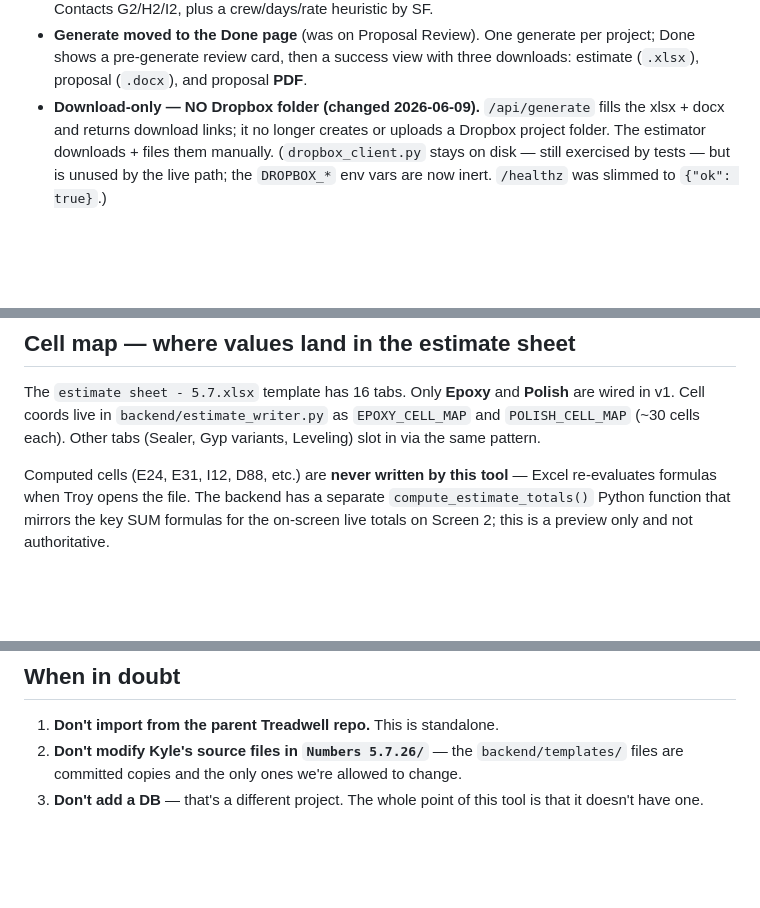
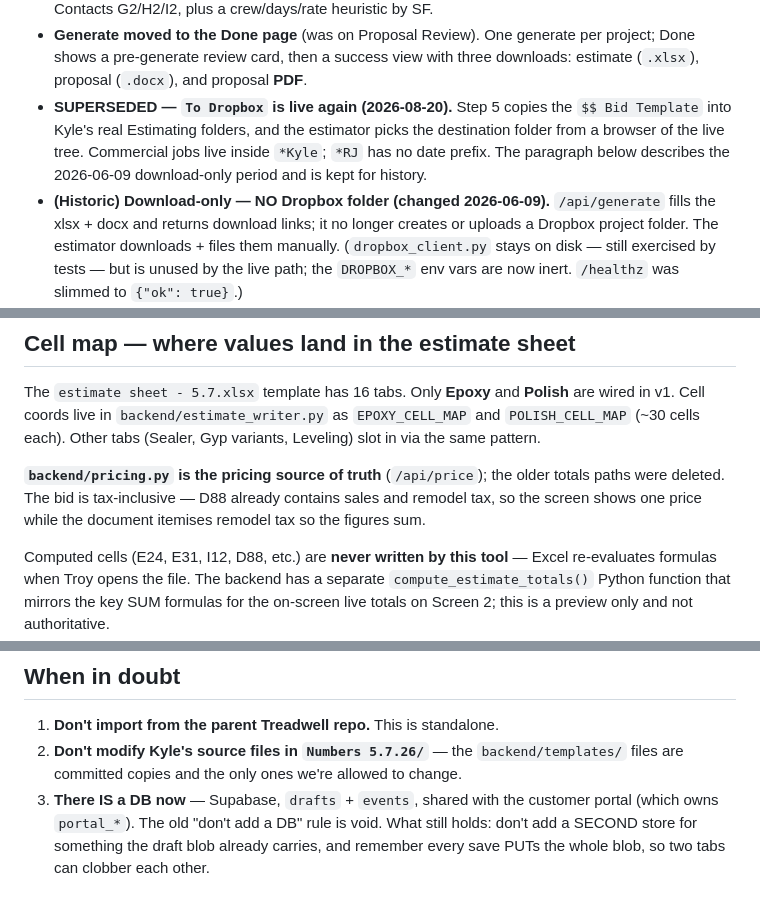
Before and after one commit to HDLC01/Treadwell-Proposal-Tool, a Markdown page: CLAUDE.md, 3 parts joined by grey strips. Rendered like a GitHub page; blank space fills up the shorter version.

```diff
--- a/CLAUDE.md
+++ b/CLAUDE.md
@@ -72,7 +83,11 @@ context loaded.
 - **Generate moved to the Done page** (was on Proposal Review). One generate
   per project; Done shows a pre-generate review card, then a success view with
   three downloads: estimate (`.xlsx`), proposal (`.docx`), and proposal **PDF**.
-- **Download-only — NO Dropbox folder (changed 2026-06-09).** `/api/generate`
+- **SUPERSEDED — `To Dropbox` is live again (2026-08-20).** Step 5 copies the `$$ Bid Template`
+  into Kyle's real Estimating folders, and the estimator picks the destination folder from a
+  browser of the live tree. Commercial jobs live inside `*Kyle`; `*RJ` has no date prefix. The
+  paragraph below describes the 2026-06-09 download-only period and is kept for history.
+- **(Historic) Download-only — NO Dropbox folder (changed 2026-06-09).** `/api/generate`
   fills the xlsx + docx and returns download links; it no longer creates or
   uploads a Dropbox project folder. The estimator downloads + files them
   manually. (`dropbox_client.py` stays on disk — still exercised by tests — but
@@ -265,6 +284,10 @@ The `estimate sheet - 5.7.xlsx` template has 16 tabs. Only **Epoxy** and
 as `EPOXY_CELL_MAP` and `POLISH_CELL_MAP` (~30 cells each). Other tabs
 (Sealer, Gyp variants, Leveling) slot in via the same pattern.
 
+**`backend/pricing.py` is the pricing source of truth** (`/api/price`); the older totals paths
+were deleted. The bid is tax-inclusive — D88 already contains sales and remodel tax, so the screen
+shows one price while the document itemises remodel tax so the figures sum.
+
 Computed cells (E24, E31, I12, D88, etc.) are **never written by this
 tool** — Excel re-evaluates formulas when Troy opens the file. The
 backend has a separate `compute_estimate_totals()` Python function that
@@ -341,5 +372,7 @@ use whichever phrasing reads naturally.
 2. **Don't modify Kyle's source files in `Numbers 5.7.26/`** — the
    `backend/templates/` files are committed copies and the only ones
    we're allowed to change.
-3. **Don't add a DB** — that's a different project. The whole point of
-   this tool is that it doesn't have one.
+3. **There IS a DB now** — Supabase, `drafts` + `events`, shared with the customer portal
+   (which owns `portal_*`). The old "don't add a DB" rule is void. What still holds: don't add a
+   SECOND store for something the draft blob already carries, and remember every save PUTs the
+   whole blob, so two tabs can clobber each other.
```
Also changed, not shown: other parts of CLAUDE.md (+27 -4 lines).
